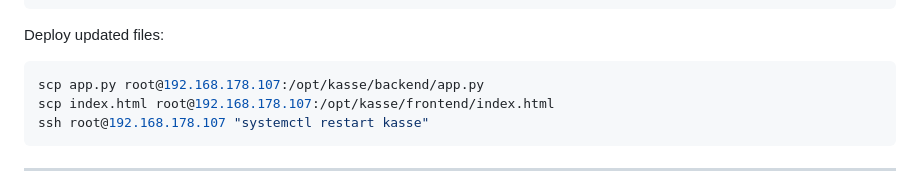
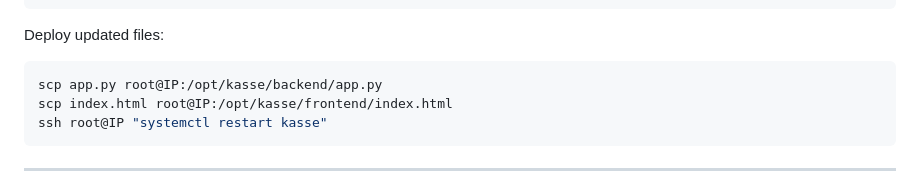
Before and after one commit to grootbye/kasse, a Markdown page: README.md, the part around the change. Drawn GitHub-style.

Commit message:
Update deployment instructions with placeholder IP

````diff
--- a/README.md
+++ b/README.md
@@ -71,9 +71,9 @@ print('Done')
 ```
 Deploy updated files:
 ```bash
-scp app.py root@192.168.178.107:/opt/kasse/backend/app.py
-scp index.html root@192.168.178.107:/opt/kasse/frontend/index.html
-ssh root@192.168.178.107 "systemctl restart kasse"
+scp app.py root@IP:/opt/kasse/backend/app.py
+scp index.html root@IP:/opt/kasse/frontend/index.html
+ssh root@IP "systemctl restart kasse"
 ```
 ---
 How It Works
````
